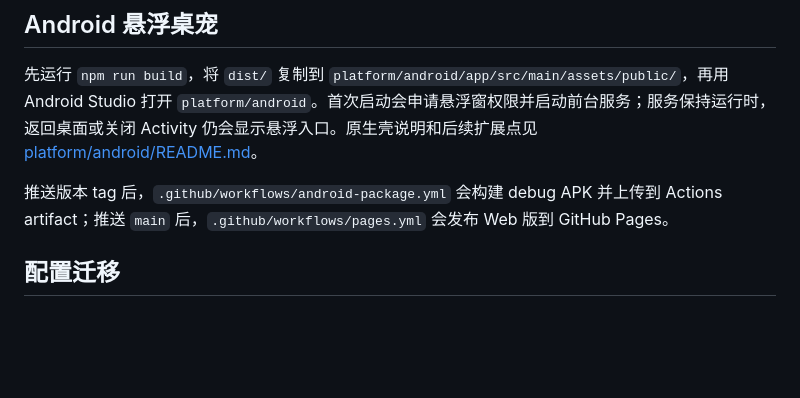
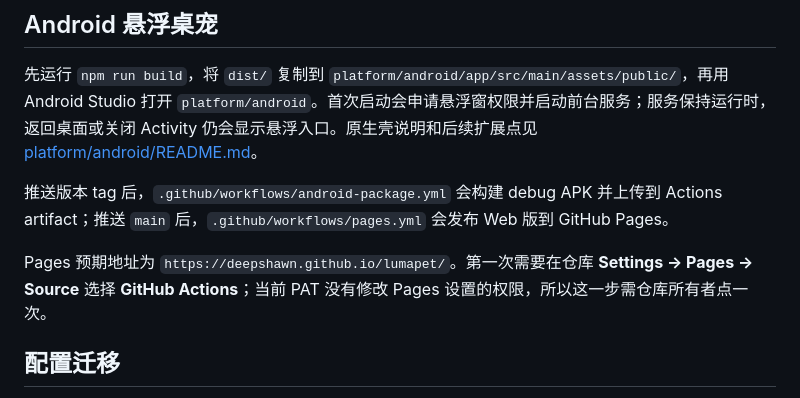
Before and after one commit to DeepShawn/lumapet, a Markdown page: README.md, the part around the change. Drawn GitHub-style; blank space fills up the shorter version.

Commit message:
docs: explain Pages activation and release artifacts

```diff
--- a/README.md
+++ b/README.md
@@ -78,6 +78,8 @@ LUMAPET_DEV_URL=http://localhost:5173 npm run desktop
 
 推送版本 tag 后，`.github/workflows/android-package.yml` 会构建 debug APK 并上传到 Actions artifact；推送 `main` 后，`.github/workflows/pages.yml` 会发布 Web 版到 GitHub Pages。
 
+Pages 预期地址为 `https://deepshawn.github.io/lumapet/`。第一次需要在仓库 **Settings → Pages → Source** 选择 **GitHub Actions**；当前 PAT 没有修改 Pages 设置的权限，所以这一步需仓库所有者点一次。
+
 ## 配置迁移
 
 设置弹窗支持导出和导入外观、角色和接口地址。导出文件会主动排除 API Key；导入时会保留当前设备已经保存的 Key。
```
